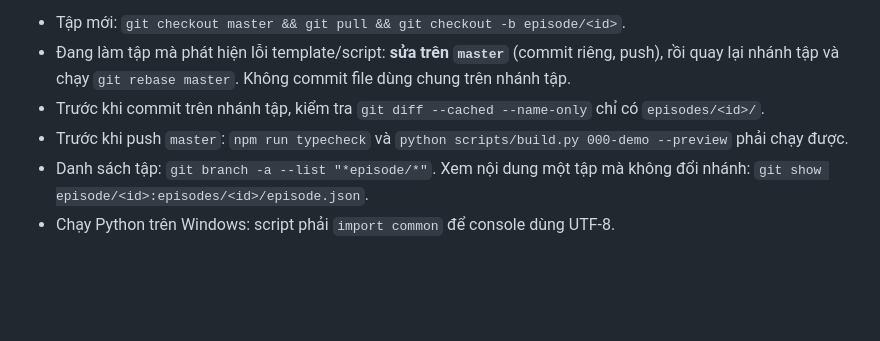
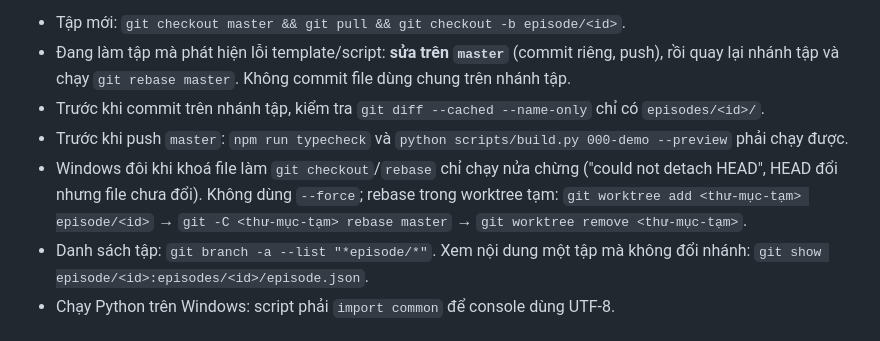
Before and after one commit to quankaka11/english-ko-kho, a Markdown page: CLAUDE.md, the part around the change. Drawn GitHub-style; blank space fills up the shorter version.

Commit message:
Docs: cách rebase nhánh tập bằng worktree khi Windows khoá file
Co-Authored-By: Claude Opus 5.5 <noreply@anthropic.com>

```diff
--- a/CLAUDE.md
+++ b/CLAUDE.md
@@ -39,6 +39,7 @@ python scripts/export_brand.py   # xuất lại avatar/banner sau khi sửa logo
 - Đang làm tập mà phát hiện lỗi template/script: **sửa trên `master`** (commit riêng, push), rồi quay lại nhánh tập và chạy `git rebase master`. Không commit file dùng chung trên nhánh tập.
 - Trước khi commit trên nhánh tập, kiểm tra `git diff --cached --name-only` chỉ có `episodes/<id>/`.
 - Trước khi push `master`: `npm run typecheck` và `python scripts/build.py 000-demo --preview` phải chạy được.
+- Windows đôi khi khoá file làm `git checkout`/`rebase` chỉ chạy nửa chừng ("could not detach HEAD", HEAD đổi nhưng file chưa đổi). Không dùng `--force`; rebase trong worktree tạm: `git worktree add <thư-mục-tạm> episode/<id>` → `git -C <thư-mục-tạm> rebase master` → `git worktree remove <thư-mục-tạm>`.
 - Danh sách tập: `git branch -a --list "*episode/*"`. Xem nội dung một tập mà không đổi nhánh: `git show episode/<id>:episodes/<id>/episode.json`.
 - Chạy Python trên Windows: script phải `import common` để console dùng UTF-8.
 
```
